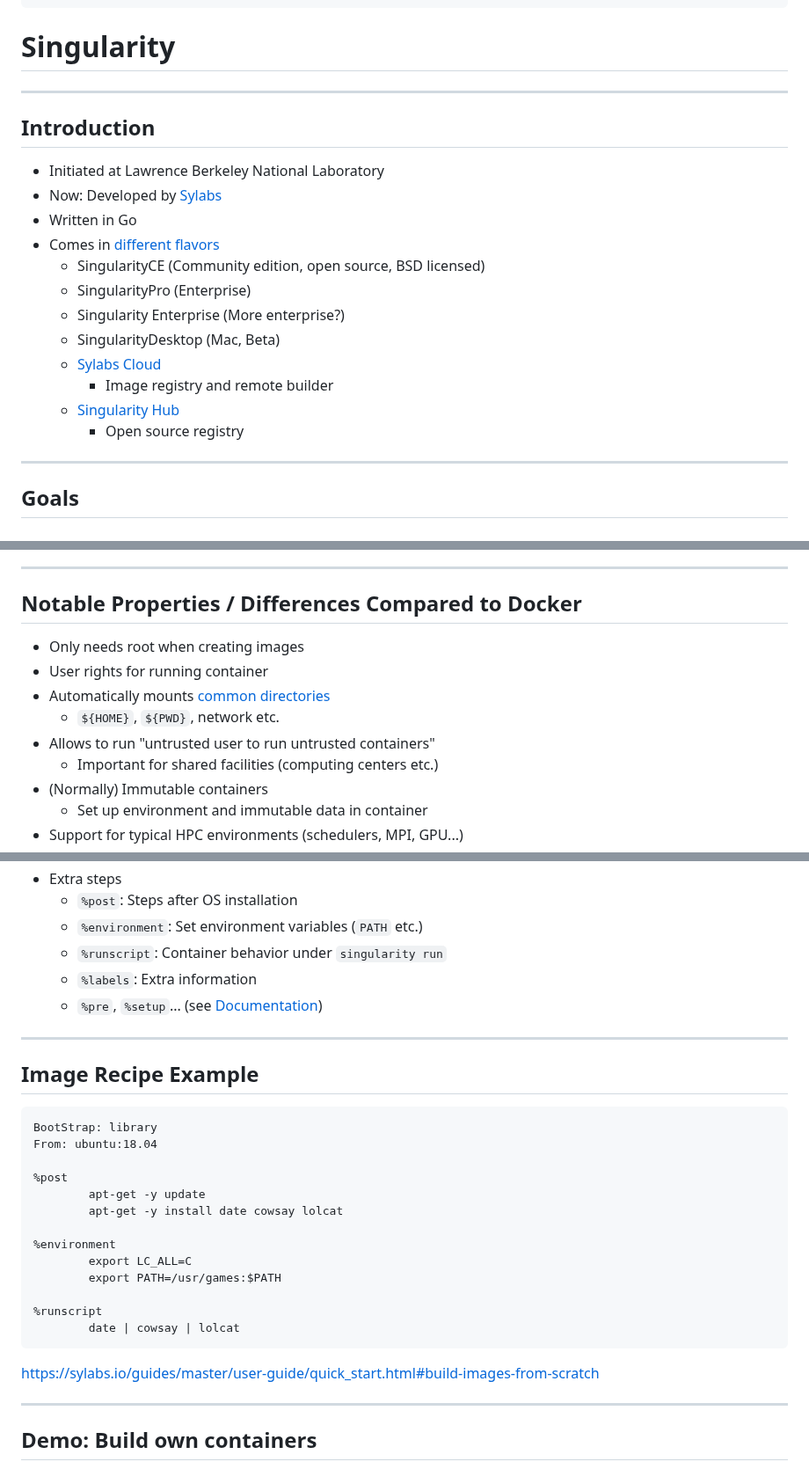
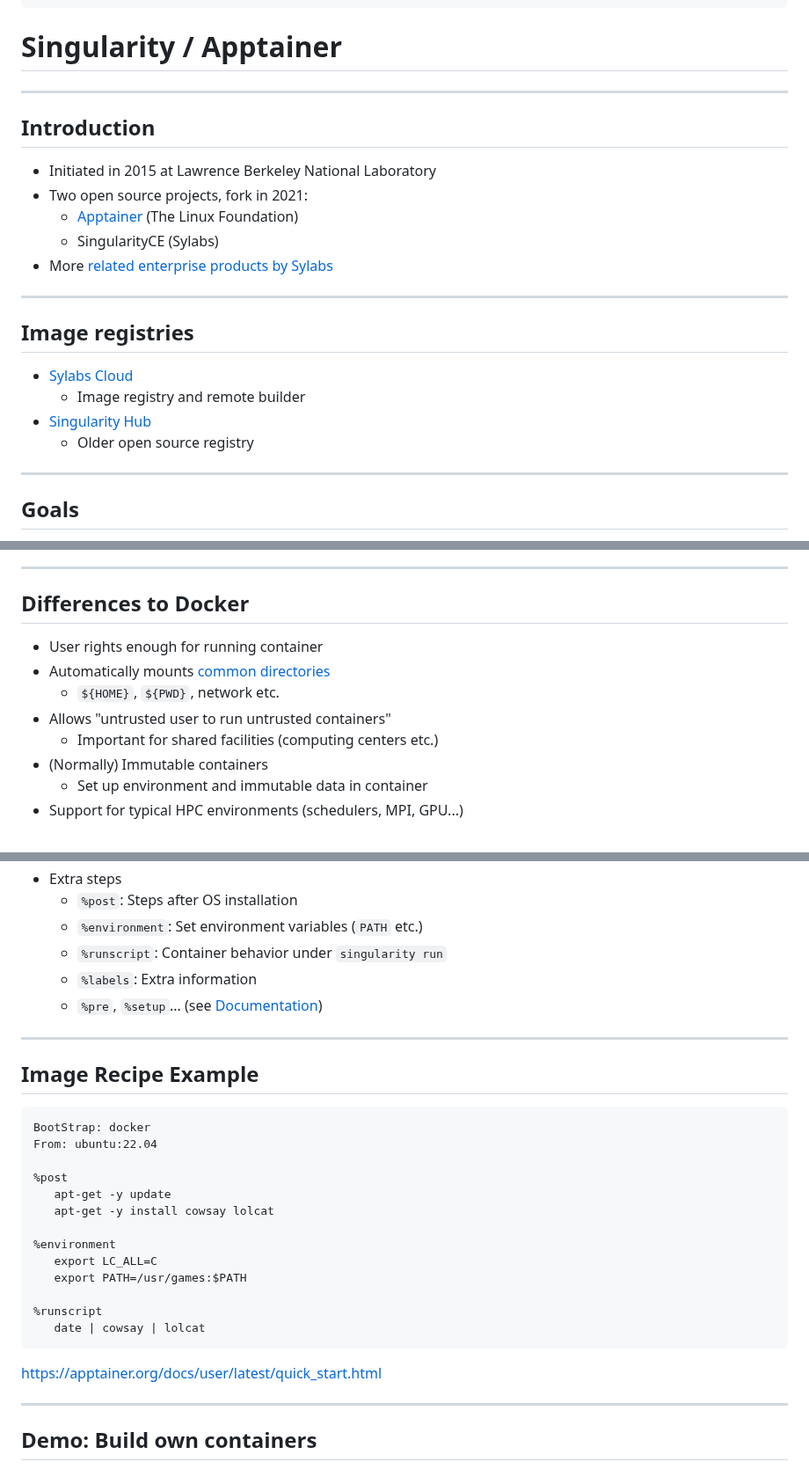
Before and after one commit to Simulation-Software-Engineering/Lecture-Material, a Markdown page: 02_virtualization_and_containers/singularity_slides.md, 3 parts joined by grey strips. Shown at 88% size. Rendered like a GitHub page.

Commit message:
Update Singularity slides

````diff
--- a/02_virtualization_and_containers/singularity_slides.md
+++ b/02_virtualization_and_containers/singularity_slides.md
@@ -23,24 +23,26 @@ slideOptions:
   }
 </style>
 
-# Singularity
+# Singularity / Apptainer
 
 ---
 
 ## Introduction
 
-- Initiated at Lawrence Berkeley National Laboratory
-- Now: Developed by [Sylabs](https://sylabs.io)
-- Written in    Go
-- Comes in [different flavors](https://sylabs.io/singularity/)
-    - SingularityCE (Community edition, open source, BSD licensed)
-    - SingularityPro (Enterprise)
-    - Singularity Enterprise (More enterprise?)
-    - SingularityDesktop (Mac, Beta)
-    - [Sylabs Cloud](https://cloud.sylabs.io/library)
-        - Image registry and remote builder
-    - [Singularity Hub](https://singularityhub.github.io)
-        - Open source registry
+- Initiated in 2015 at Lawrence Berkeley National Laboratory
+- Two open source projects, fork in 2021:
+    - [Apptainer](https://apptainer.org/) (The Linux Foundation)
+    - SingularityCE (Sylabs)
+- More [related enterprise products by Sylabs](https://sylabs.io/products/)
+
+---
+
+## Image registries
+
+- [Sylabs Cloud](https://cloud.sylabs.io/library)
+    - Image registry and remote builder
+- [Singularity Hub](https://singularityhub.github.io)
+   - Older open source registry
 
 ---
 
@@ -57,13 +59,12 @@ slideOptions:
 
 ---
 
-## Notable Properties / Differences Compared to Docker
+## Differences to Docker
 
-- Only needs root when creating images
-- User rights for running container
-- Automatically mounts [common directories](https://sylabs.io/guides/latest/user-guide/bind_paths_and_mounts.html#system-defined-bind-paths)
+- User rights enough for running container
+- Automatically mounts [common directories](https://apptainer.org/docs/user/latest/bind_paths_and_mounts.html#system-defined-bind-paths)
     - `${HOME}`, `${PWD}`, network etc.
-- Allows to run "untrusted user to run untrusted containers"
+- Allows "untrusted user to run untrusted containers"
     - Important for shared facilities (computing centers etc.)
 - (Normally) Immutable containers
     - Set up environment and immutable data in container
@@ -123,22 +124,22 @@ Details available in [`singularity_demo.md`](https://github.com/Simulation-Softw
 ## Image Recipe Example
 
 ```Singularity
-BootStrap: library
-From: ubuntu:18.04
+BootStrap: docker
+From: ubuntu:22.04
 
 %post
-        apt-get -y update
-        apt-get -y install date cowsay lolcat
+   apt-get -y update
+   apt-get -y install cowsay lolcat
 
 %environment
-        export LC_ALL=C
-        export PATH=/usr/games:$PATH
+   export LC_ALL=C
+   export PATH=/usr/games:$PATH
 
 %runscript
-        date | cowsay | lolcat
+   date | cowsay | lolcat
 ```
 
-[https://sylabs.io/guides/master/user-guide/quick_start.html#build-images-from-scratch](https://sylabs.io/guides/master/user-guide/quick_start.html#build-images-from-scratch)
+https://apptainer.org/docs/user/latest/quick_start.html
 
 ---
 
````
Also changed, not shown: other parts of 02_virtualization_and_containers/singularity_slides.md (+5 -5 lines).
